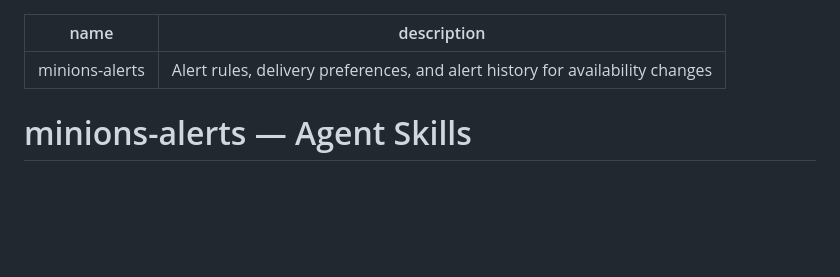
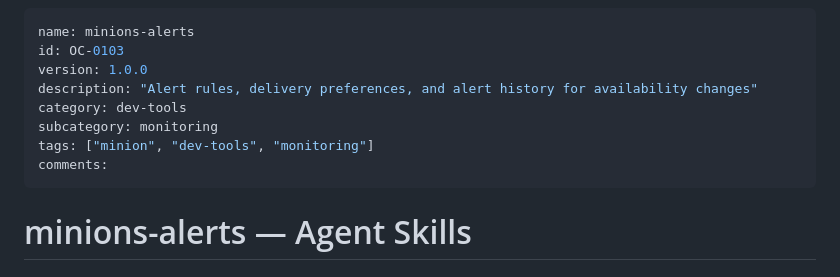
Before and after one commit to mxn2020/minions-alerts, a Markdown page: SKILLS.md, the part around the change. Drawn GitHub-style; blank space fills up the shorter version.

Commit message:
feat: enrich SKILLS metadata and registry sync

```diff
--- a/SKILLS.md
+++ b/SKILLS.md
@@ -1,6 +1,12 @@
 ---
 name: minions-alerts
-description: Alert rules, delivery preferences, and alert history for availability changes
+id: OC-0103
+version: 1.0.0
+description: "Alert rules, delivery preferences, and alert history for availability changes"
+category: dev-tools
+subcategory: monitoring
+tags: ["minion", "dev-tools", "monitoring"]
+comments:
 ---
 
 # minions-alerts — Agent Skills
```
